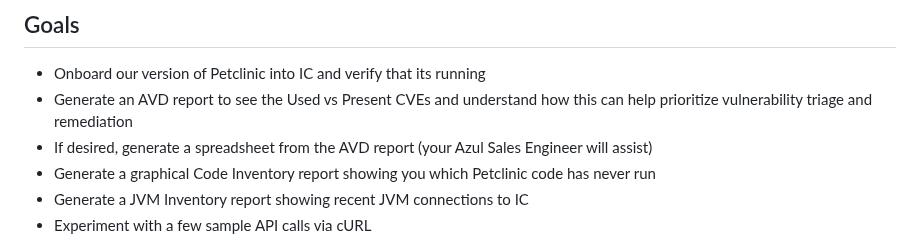
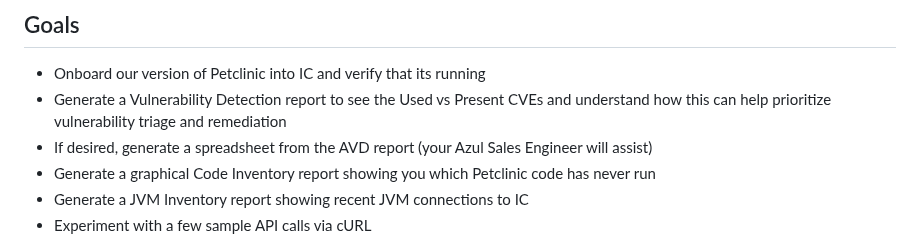
Before and after one commit to AzulSystems/IntelligenceCloudEvaluationLab, a Markdown page: readme.md, the part around the change. Drawn GitHub-style.

```diff
--- a/readme.md
+++ b/readme.md
@@ -9,7 +9,7 @@ The lab uses a version of the Petclinic application as the target. Azul has adde
 ## Goals
 
 - Onboard our version of Petclinic into IC and verify that its running
-- Generate an AVD report to see the Used vs Present CVEs and understand how this can help prioritize vulnerability triage and remediation
+- Generate a Vulnerability Detection report to see the Used vs Present CVEs and understand how this can help prioritize vulnerability triage and remediation
 - If desired, generate a spreadsheet from the AVD report (your Azul Sales Engineer will assist)
 - Generate a graphical Code Inventory report showing you which Petclinic code has never run
 - Generate a JVM Inventory report showing recent JVM connections to IC
```
